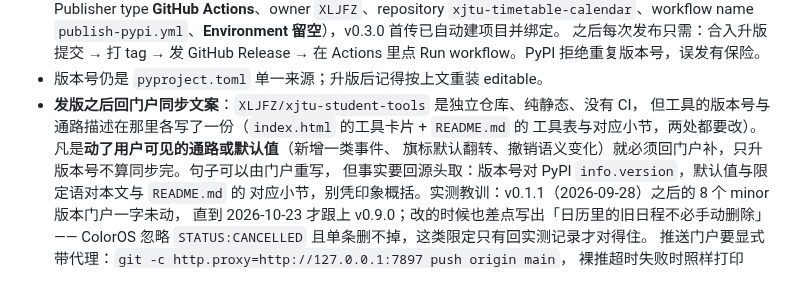
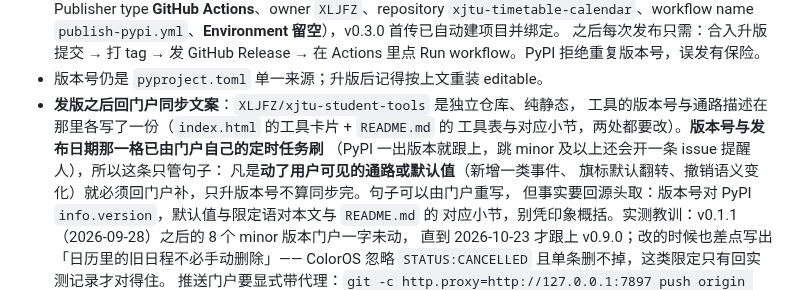
Before and after one commit to XLJFZ/xjtu-timetable-calendar, a Markdown page: docs/user-guide/contributing.md, the part around the change. Drawn GitHub-style.

Commit message:
docs(release): 门户版本号那一格已自动化，同步规矩只管句子
门户仓库现在有自己的定时任务按 PyPI / Releases 刷版本号，并在 minor 及以上漂移时
开 issue 提醒。原规则里「回门户改版本号」这一格已经机器接管，措辞随之收窄为
「只管句子」，免得下次有人在 checklist 上重复劳动。

```diff
--- a/docs/user-guide/contributing.md
+++ b/docs/user-guide/contributing.md
@@ -182,9 +182,11 @@ Python 3.11 / 3.12 / 3.13 上跑上述三条；另有一个 `wheel` 任务会**
   之后每次发布只需：合入升版提交 → 打 tag → 发 GitHub Release →
   在 Actions 里点 Run workflow。PyPI 拒绝重复版本号，误发有保险。
 - 版本号仍是 `pyproject.toml` 单一来源；升版后记得按上文重装 editable。
-- **发版之后回门户同步文案**：`XLJFZ/xjtu-student-tools` 是独立仓库、纯静态、没有 CI，
-  但工具的版本号与通路描述在那里各写了一份（`index.html` 的工具卡片 + `README.md` 的
-  工具表与对应小节，两处都要改）。凡是**动了用户可见的通路或默认值**（新增一类事件、
+- **发版之后回门户同步文案**：`XLJFZ/xjtu-student-tools` 是独立仓库、纯静态，
+  工具的版本号与通路描述在那里各写了一份（`index.html` 的工具卡片 + `README.md` 的
+  工具表与对应小节，两处都要改）。**版本号与发布日期那一格已由门户自己的定时任务刷**
+  （PyPI 一出版本就跟上，跳 minor 及以上还会开一条 issue 提醒人），所以这条只管句子：
+  凡是**动了用户可见的通路或默认值**（新增一类事件、
   旗标默认翻转、撤销语义变化）就必须回门户补，只升版本号不算同步完。句子可以由门户重写，
   但事实要回源头取：版本号对 PyPI `info.version`，默认值与限定语对本文与 `README.md` 的
   对应小节，别凭印象概括。实测教训：v0.1.1（2026-09-28）之后的 8 个 minor 版本门户一字未动，
```
Also changed, not shown: AGENTS.md (+1 -1 lines).
